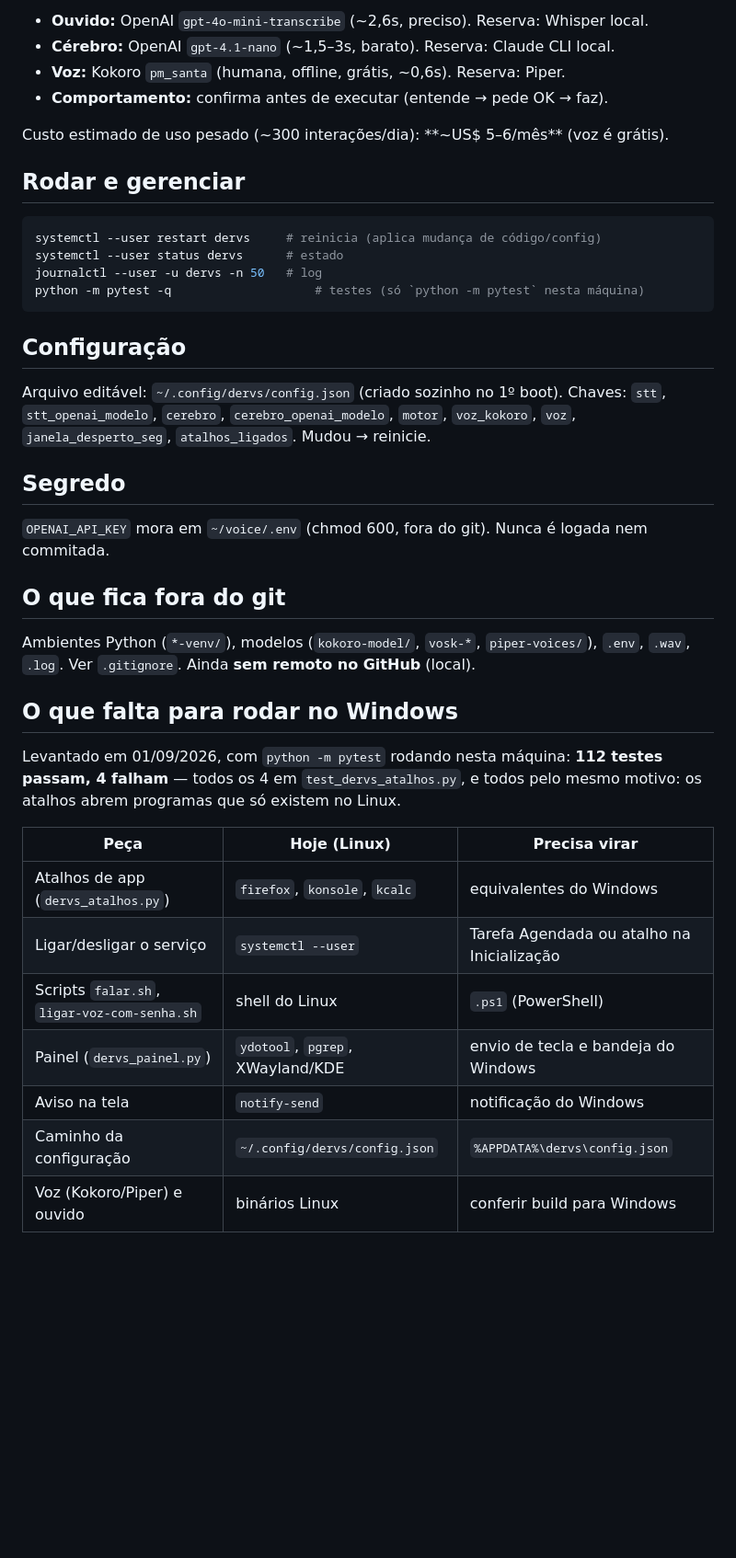
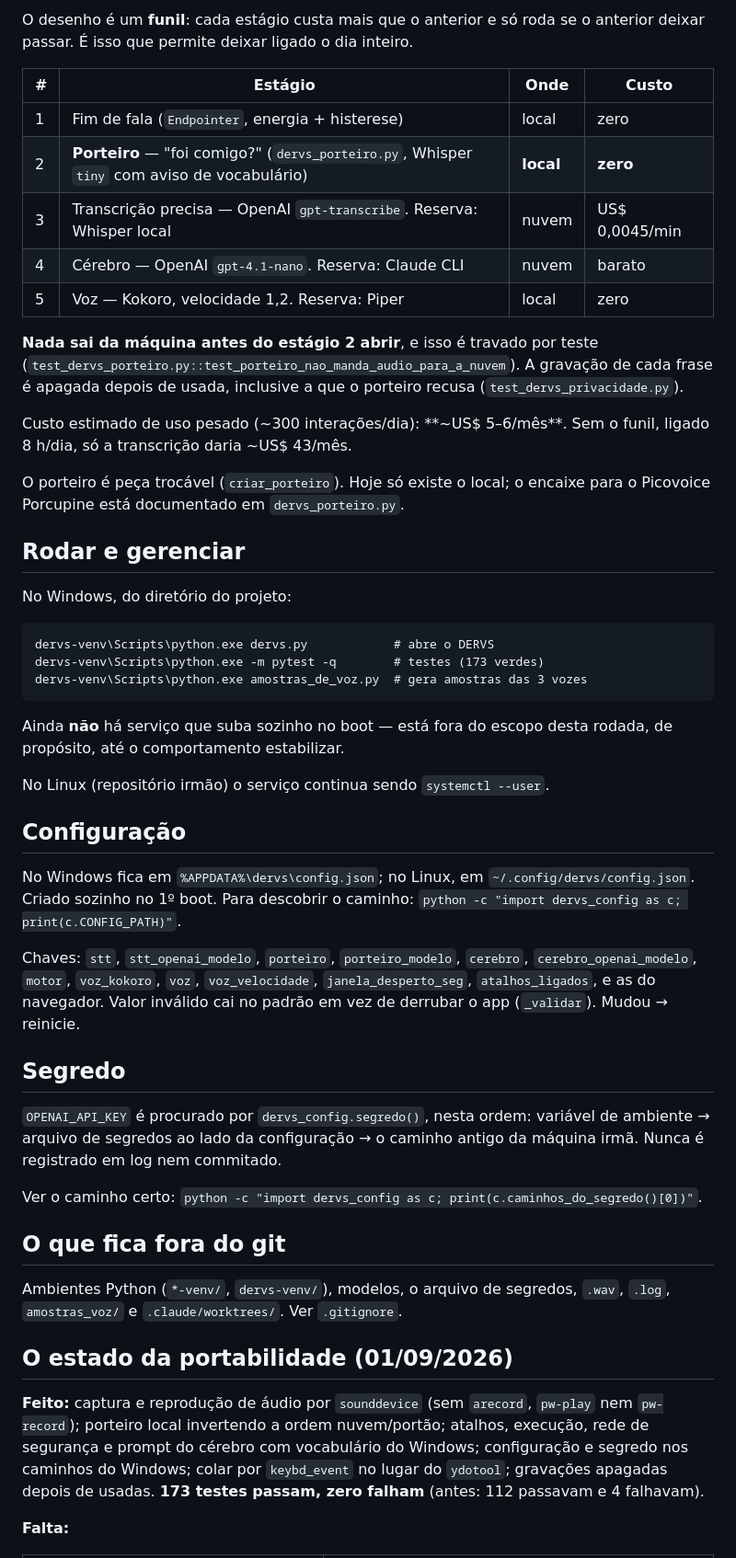
Before and after one commit to garcia-goncalves/dervs-voz, a Markdown page: README.md, the part around one of its changes. Shown at 92% size. Rendered like a GitHub page; blank space fills up the shorter version.

Commit message:
docs: README e COMO-USAR refletindo o estado real
O README ainda descrevia o projeto de antes da portabilidade: dizia que nada
tinha sido feito, listava systemctl como jeito de rodar, e apontava o segredo
para o caminho do Linux. Documentacao que descreve o software de ontem mente
com autoridade.

Agora a espinha esta desenhada como funil, que e o ponto do projeto, e a secao
'o que falta' lista o que realmente falta — com a chave da OpenAI em primeiro
lugar, porque e ela que bloqueia.

COMO-USAR.md e novo e e para o dono, que nao mexe em terminal.

Co-Authored-By: Claude Opus 5 (1M context) <noreply@anthropic.com>

````diff
--- a/README.md
+++ b/README.md
@@ -20,49 +17,74 @@ Detalhe completo em **[DERVS-EXECUTAR.md](DERVS-EXECUTAR.md)**.
 
-- **Ouvido:** OpenAI `gpt-4o-mini-transcribe` (~2,6s, preciso). Reserva: Whisper local.
-- **Cérebro:** OpenAI `gpt-4.1-nano` (~1,5–3s, barato). Reserva: Claude CLI local.
-- **Voz:** Kokoro `pm_santa` (humana, offline, grátis, ~0,6s). Reserva: Piper.
-- **Comportamento:** confirma antes de executar (entende → pede OK → faz).
+O desenho é um **funil**: cada estágio custa mais que o anterior e só roda se o
+anterior deixar passar. É isso que permite deixar ligado o dia inteiro.
 
-Custo estimado de uso pesado (~300 interações/dia): **~US$ 5–6/mês** (voz é grátis).
+| # | Estágio | Onde | Custo |
+|---|---|---|---|
+| 1 | Fim de fala (`Endpointer`, energia + histerese) | local | zero |
+| 2 | **Porteiro** — "foi comigo?" (`dervs_porteiro.py`, Whisper `tiny` com aviso de vocabulário) | **local** | **zero** |
+| 3 | Transcrição precisa — OpenAI `gpt-transcribe`. Reserva: Whisper local | nuvem | US$ 0,0045/min |
+| 4 | Cérebro — OpenAI `gpt-4.1-nano`. Reserva: Claude CLI | nuvem | barato |
+| 5 | Voz — Kokoro, velocidade 1,2. Reserva: Piper | local | zero |
+
+**Nada sai da máquina antes do estágio 2 abrir**, e isso é travado por teste
+(`test_dervs_porteiro.py::test_porteiro_nao_manda_audio_para_a_nuvem`). A
+gravação de cada frase é apagada depois de usada, inclusive a que o porteiro
+recusa (`test_dervs_privacidade.py`).
+
+Custo estimado de uso pesado (~300 interações/dia): **~US$ 5–6/mês**. Sem o
+funil, ligado 8 h/dia, só a transcrição daria ~US$ 43/mês.
+
+O porteiro é peça trocável (`criar_porteiro`). Hoje só existe o local; o encaixe
+para o Picovoice Porcupine está documentado em `dervs_porteiro.py`.
 
 ## Rodar e gerenciar
 
-```bash
-systemctl --user restart dervs     # reinicia (aplica mudança de código/config)
-systemctl --user status dervs      # estado
-journalctl --user -u dervs -n 50   # log
-python -m pytest -q                    # testes (só `python -m pytest` nesta máquina)
+No Windows, do diretório do projeto:
+
 ```
+dervs-venv\Scripts\python.exe dervs.py            # abre o DERVS
+dervs-venv\Scripts\python.exe -m pytest -q        # testes (173 verdes)
+dervs-venv\Scripts\python.exe amostras_de_voz.py  # gera amostras das 3 vozes
+```
+
+Ainda **não** há serviço que suba sozinho no boot — está fora do escopo desta
+rodada, de propósito, até o comportamento estabilizar.
+
+No Linux (repositório irmão) o serviço continua sendo `systemctl --user`.
 
 ## Configuração
 
-Arquivo editável: `~/.config/dervs/config.json` (criado sozinho no 1º boot).
-Chaves: `stt`, `stt_openai_modelo`, `cerebro`, `cerebro_openai_modelo`, `motor`,
-`voz_kokoro`, `voz`, `janela_desperto_seg`, `atalhos_ligados`. Mudou → reinicie.
+No Windows fica em `%APPDATA%\dervs\config.json`; no Linux, em
+`~/.config/dervs/config.json`. Criado sozinho no 1º boot. Para descobrir o
+caminho: `python -c "import dervs_config as c; print(c.CONFIG_PATH)"`.
+
+Chaves: `stt`, `stt_openai_modelo`, `porteiro`, `porteiro_modelo`, `cerebro`,
+`cerebro_openai_modelo`, `motor`, `voz_kokoro`, `voz`, `voz_velocidade`,
+`janela_desperto_seg`, `atalhos_ligados`, e as do navegador. Valor inválido cai
+no padrão em vez de derrubar o app (`_validar`). Mudou → reinicie.
 
 ## Segredo
 
-`OPENAI_API_KEY` mora em `~/voice/.env` (chmod 600, fora do git). Nunca é logada
-nem commitada.
+`OPENAI_API_KEY` é procurado por `dervs_config.segredo()`, nesta ordem:
+variável de ambiente → arquivo de segredos ao lado da configuração → o caminho
+antigo da máquina irmã. Nunca é registrado em log nem commitado.
+
+Ver o caminho certo:
+`python -c "import dervs_config as c; print(c.caminhos_do_segredo()[0])"`.
 
 ## O que fica fora do git
 
-Ambientes Python (`*-venv/`), modelos (`kokoro-model/`, `vosk-*`, `piper-voices/`),
-`.env`, `.wav`, `.log`. Ver `.gitignore`. Ainda **sem remoto no GitHub** (local).
+Ambientes Python (`*-venv/`, `dervs-venv/`), modelos, o arquivo de segredos,
+`.wav`, `.log`, `amostras_voz/` e `.claude/worktrees/`. Ver `.gitignore`.
 
-## O que falta para rodar no Windows
+## O estado da portabilidade (01/09/2026)
 
-Levantado em 01/09/2026, com `python -m pytest` rodando nesta máquina:
-**112 testes passam, 4 falham** — todos os 4 em `test_dervs_atalhos.py`, e todos
-pelo mesmo motivo: os atalhos abrem programas que só existem no Linux.
+**Feito:** captura e reprodução de áudio por `sounddevice` (sem `arecord`,
+`pw-play` nem `pw-record`); porteiro local invertendo a ordem nuvem/portão;
+atalhos, execução, rede de segurança e prompt do cérebro com vocabulário do
+Windows; configuração e segredo nos caminhos do Windows; colar por
+`keybd_event` no lugar do `ydotool`; gravações apagadas depois de usadas.
+**173 testes passam, zero falham** (antes: 112 passavam e 4 falhavam).
 
-| Peça | Hoje (Linux) | Precisa virar |
-|---|---|---|
-| Atalhos de app (`dervs_atalhos.py`) | `firefox`, `konsole`, `kcalc` | equivalentes do Windows |
-| Ligar/desligar o serviço | `systemctl --user` | Tarefa Agendada ou atalho na Inicialização |
-| Scripts `falar.sh`, `ligar-voz-com-senha.sh` | shell do Linux | `.ps1` (PowerShell) |
-| Painel (`dervs_painel.py`) | `ydotool`, `pgrep`, XWayland/KDE | envio de tecla e bandeja do Windows |
-| Aviso na tela | `notify-send` | notificação do Windows |
-| Caminho da configuração | `~/.config/dervs/config.json` | `%APPDATA%\dervs\config.json` |
-| Voz (Kokoro/Piper) e ouvido | binários Linux | conferir build para Windows |
+**Falta:**
 
````
Also changed, not shown: other parts of README.md (+16 -9 lines), 1 other file.
